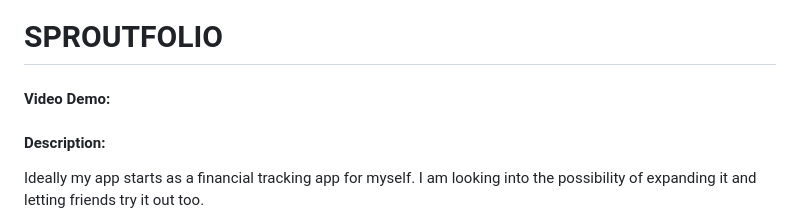
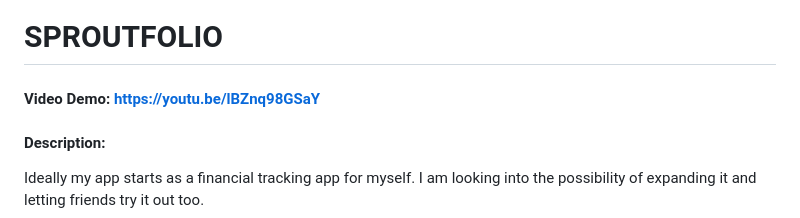
Before and after one commit to pixel4panda/creative-chronicles, a Markdown page: Financial App/README.md, the part around the change. Drawn GitHub-style.

```diff
--- a/Financial App/README.md
+++ b/Financial App/README.md
@@ -1,5 +1,5 @@
 # SPROUTFOLIO
-#### Video Demo:
+#### Video Demo: https://youtu.be/lBZnq98GSaY
 #### Description:
 Ideally my app starts as a financial tracking app for myself. I am looking into the possibility of expanding it and letting friends try it out too.
 
```
